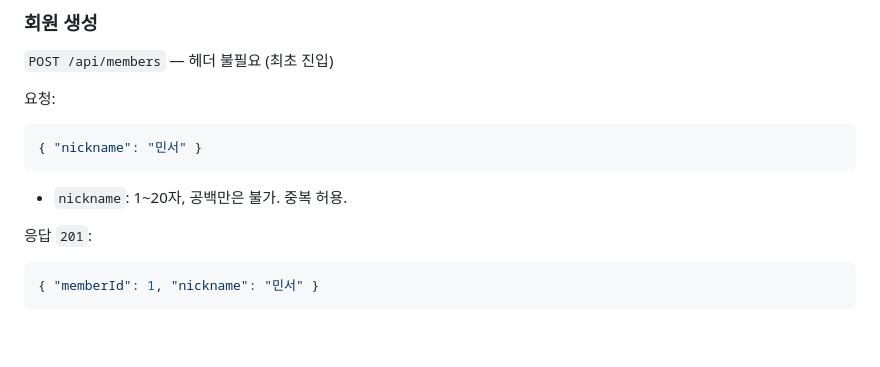
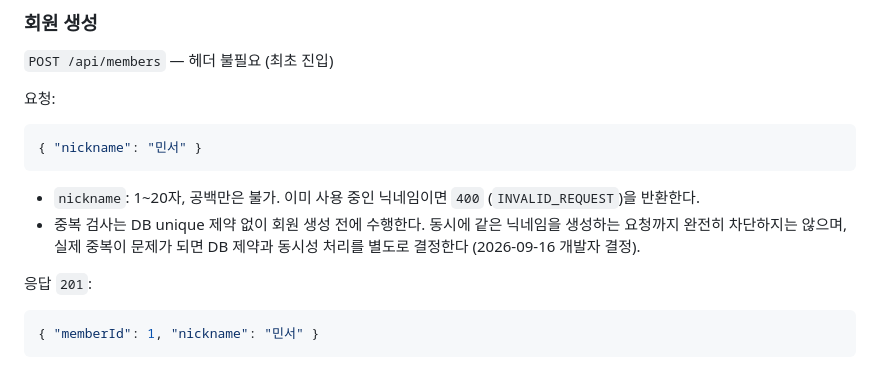
Before and after one commit to woowacourse-teams/2026-yeobaek, a Markdown page: docs/API.md, the part around the change. Rendered like a GitHub page; blank space fills up the shorter version.

````diff
--- a/docs/API.md
+++ b/docs/API.md
@@ -110,7 +110,11 @@
 ```json
 { "nickname": "민서" }
 ```
-- `nickname`: 1~20자, 공백만은 불가. 중복 허용.
+- `nickname`: 1~20자, 공백만은 불가. 이미 사용 중인 닉네임이면 `400` (`INVALID_REQUEST`)을
+  반환한다.
+- 중복 검사는 DB unique 제약 없이 회원 생성 전에 수행한다. 동시에 같은 닉네임을 생성하는 요청까지
+  완전히 차단하지는 않으며, 실제 중복이 문제가 되면 DB 제약과 동시성 처리를 별도로 결정한다
+  (2026-09-16 개발자 결정).
 
 응답 `201`:
 ```json
````
Also changed, not shown: docs/PRD.md (+4 -2 lines).
